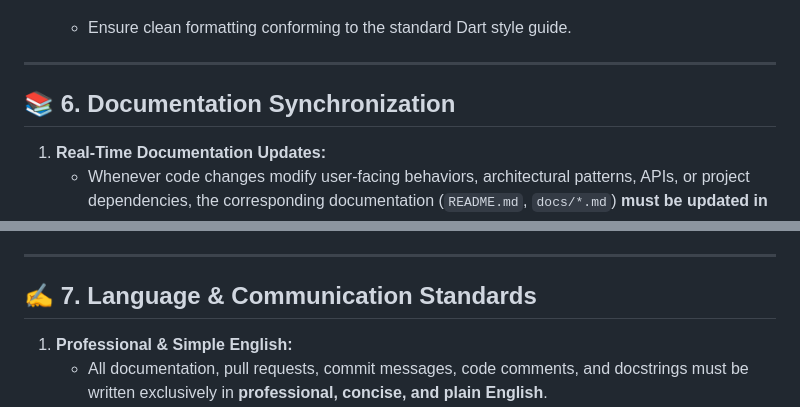
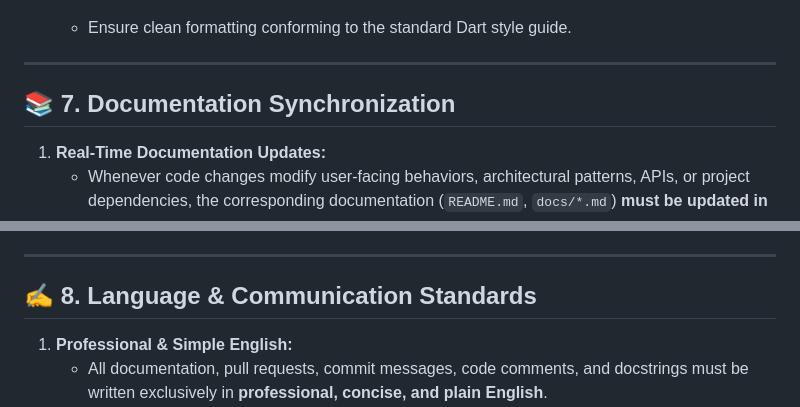
Before and after one commit to az-coder-123/azdroid, a Markdown page: AGENTS.md, 2 parts joined by grey strips. Drawn GitHub-style.

```diff
--- a/AGENTS.md
+++ b/AGENTS.md
@@ -144,7 +160,7 @@ Before concluding any task or generating a commit, AI assistants must strictly e
 
 ---
 
-## 📚 6. Documentation Synchronization
+## 📚 7. Documentation Synchronization
 
 1. **Real-Time Documentation Updates:**
    - Whenever code changes modify user-facing behaviors, architectural patterns, APIs, or project dependencies, the corresponding documentation (`README.md`, `docs/*.md`) **must be updated in the same commit/turn**.
@@ -156,7 +172,7 @@ Before concluding any task or generating a commit, AI assistants must strictly e
 
 ---
 
-## ✍️ 7. Language & Communication Standards
+## ✍️ 8. Language & Communication Standards
 
 1. **Professional & Simple English:**
    - All documentation, pull requests, commit messages, code comments, and docstrings must be written exclusively in **professional, concise, and plain English**.
```
Also changed, not shown: other parts of AGENTS.md (+20 -4 lines).
